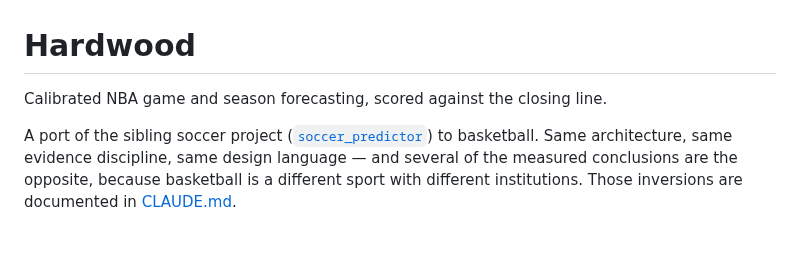
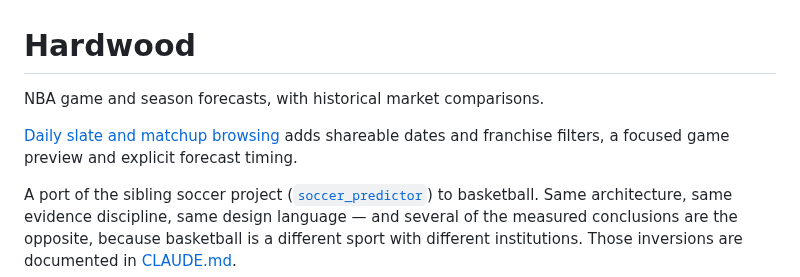
Before and after one commit to roni-altshuler/nba_predictor, a Markdown page: README.md, the part around the change. Rendered like a GitHub page; blank space fills up the shorter version.

Commit message:
Refine daily slate and matchup browsing

```diff
--- a/README.md
+++ b/README.md
@@ -1,6 +1,9 @@
 # Hardwood
 
-Calibrated NBA game and season forecasting, scored against the closing line.
+NBA game and season forecasts, with historical market comparisons.
+
+[Daily slate and matchup browsing](docs/SLATE_BROWSING_2026-10.md) adds shareable
+dates and franchise filters, a focused game preview and explicit forecast timing.
 
 A port of the sibling soccer project ([`soccer_predictor`](https://github.com/roni-altshuler/soccer_predictor)) to basketball. Same architecture, same evidence discipline, same design language — and several of the measured conclusions are the opposite, because basketball is a different sport with different institutions. Those inversions are documented in [CLAUDE.md](CLAUDE.md).
 
```
Also changed, not shown: docs/SLATE_BROWSING_2026-10.md (added, +54 -0 lines), docs/screenshots/matchup-mobile.png (added), docs/screenshots/slate-desktop.png (added), docs/screenshots/slate-mobile.png (added), 9 other files.
